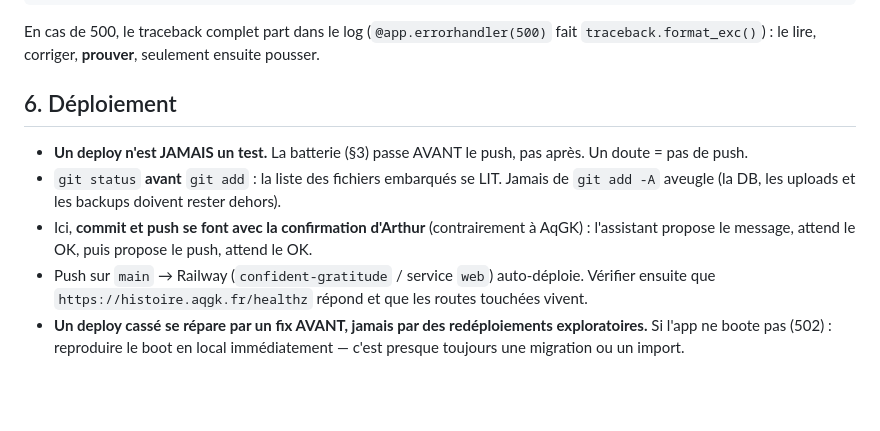
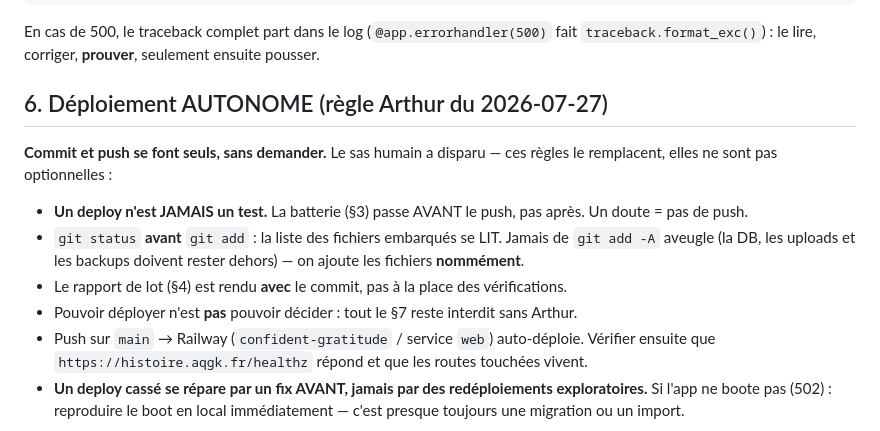
Before and after one commit to arthurkembellec-sys/carnet-voyage, a Markdown page: briefs/VIGILANCE_VERIFICATION_CODE.md, the part around the change. Drawn GitHub-style; blank space fills up the shorter version.

Commit message:
docs: commit et push autonomes - la batterie passe avant le push, git add nomme, le perimetre des decisions reservees a Arthur reste inchange

```diff
--- a/briefs/VIGILANCE_VERIFICATION_CODE.md
+++ b/briefs/VIGILANCE_VERIFICATION_CODE.md
@@ -117,14 +117,18 @@ PY
 En cas de 500, le traceback complet part dans le log (`@app.errorhandler(500)` fait
 `traceback.format_exc()`) : le lire, corriger, **prouver**, seulement ensuite pousser.
 
-## 6. Déploiement
+## 6. Déploiement AUTONOME (règle Arthur du 2026-07-27)
+
+**Commit et push se font seuls, sans demander.** Le sas humain a disparu — ces règles
+le remplacent, elles ne sont pas optionnelles :
 
 - **Un deploy n'est JAMAIS un test.** La batterie (§3) passe AVANT le push, pas après.
   Un doute = pas de push.
 - `git status` **avant** `git add` : la liste des fichiers embarqués se LIT. Jamais de
-  `git add -A` aveugle (la DB, les uploads et les backups doivent rester dehors).
-- Ici, **commit et push se font avec la confirmation d'Arthur** (contrairement à AqGK) :
-  l'assistant propose le message, attend le OK, puis propose le push, attend le OK.
+  `git add -A` aveugle (la DB, les uploads et les backups doivent rester dehors) —
+  on ajoute les fichiers **nommément**.
+- Le rapport de lot (§4) est rendu **avec** le commit, pas à la place des vérifications.
+- Pouvoir déployer n'est **pas** pouvoir décider : tout le §7 reste interdit sans Arthur.
 - Push sur `main` → Railway (`confident-gratitude` / service `web`) auto-déploie.
   Vérifier ensuite que `https://histoire.aqgk.fr/healthz` répond et que les routes touchées vivent.
 - **Un deploy cassé se répare par un fix AVANT, jamais par des redéploiements exploratoires.**
```
Also changed, not shown: 00_REGLES_ABSOLUES.md (+7 -6 lines), CLAUDE.md (+4 -4 lines).
